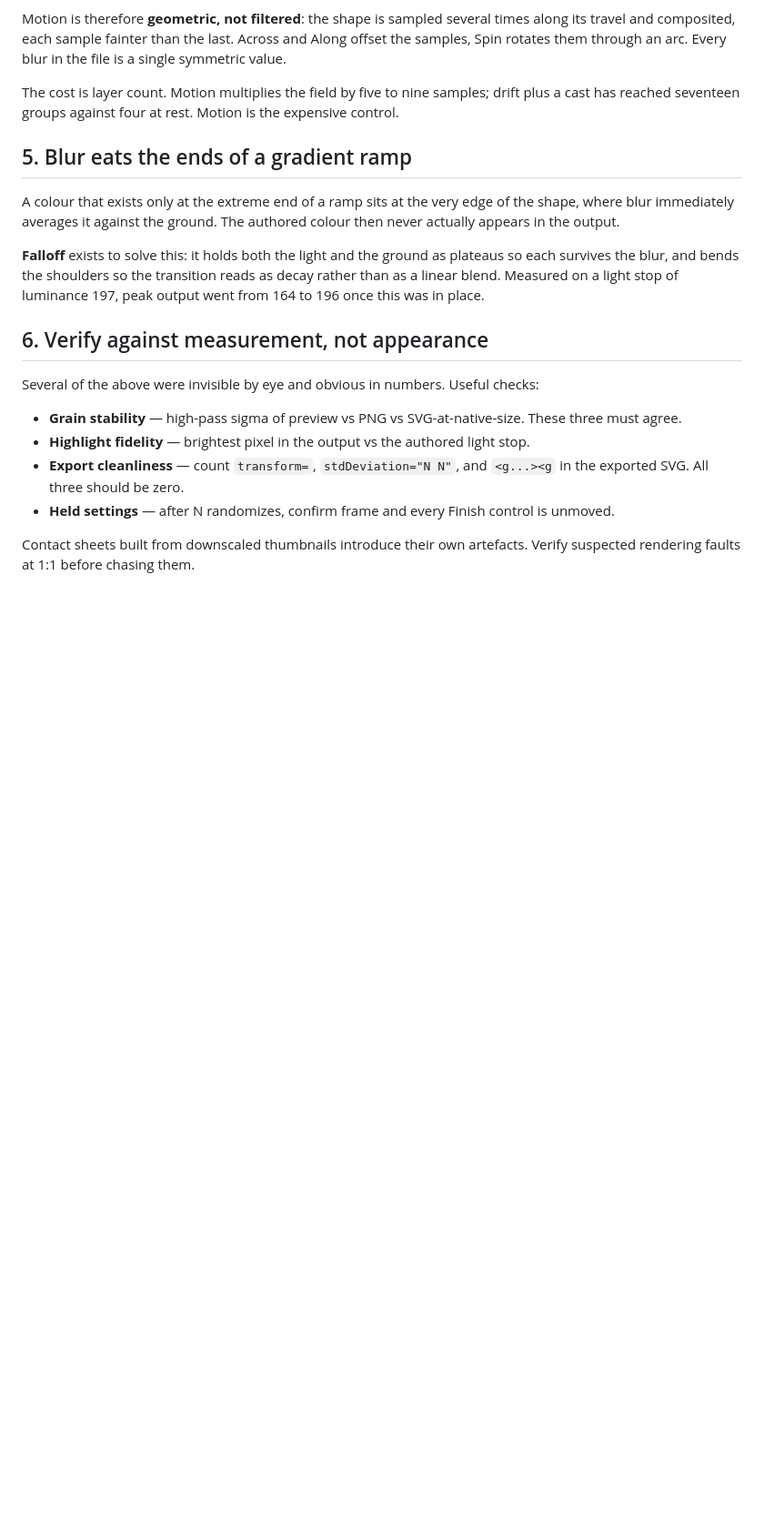
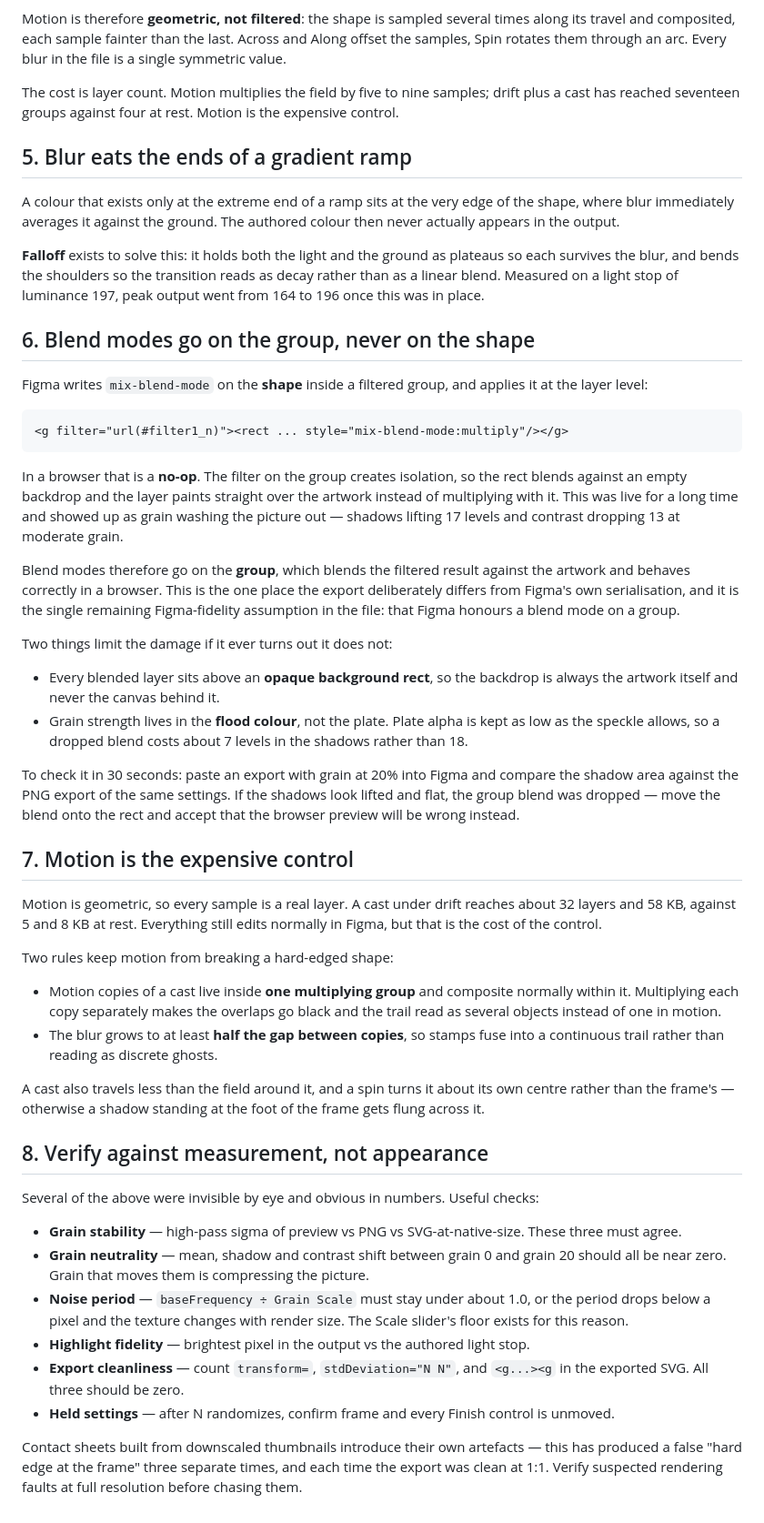
Before and after one commit to brendanwbrady/gradient-studio, a Markdown page: NOTES.md, the part around the change. Shown at 91% size. GitHub-like rendering; blank space fills up the shorter version.

````diff
--- a/NOTES.md
+++ b/NOTES.md
@@ -87,17 +87,75 @@ so each survives the blur, and bends the shoulders so the transition reads as de
 rather than as a linear blend. Measured on a light stop of luminance 197, peak output
 went from 164 to 196 once this was in place.
 
-## 6. Verify against measurement, not appearance
+## 6. Blend modes go on the group, never on the shape
+
+Figma writes `mix-blend-mode` on the **shape** inside a filtered group, and applies
+it at the layer level:
+
+```
+<g filter="url(#filter1_n)"><rect ... style="mix-blend-mode:multiply"/></g>
+```
+
+In a browser that is a **no-op**. The filter on the group creates isolation, so the
+rect blends against an empty backdrop and the layer paints straight over the
+artwork instead of multiplying with it. This was live for a long time and showed up
+as grain washing the picture out — shadows lifting 17 levels and contrast dropping
+13 at moderate grain.
+
+Blend modes therefore go on the **group**, which blends the filtered result against
+the artwork and behaves correctly in a browser. This is the one place the export
+deliberately differs from Figma's own serialisation, and it is the single remaining
+Figma-fidelity assumption in the file: that Figma honours a blend mode on a group.
+
+Two things limit the damage if it ever turns out it does not:
+
+- Every blended layer sits above an **opaque background rect**, so the backdrop is
+  always the artwork itself and never the canvas behind it.
+- Grain strength lives in the **flood colour**, not the plate. Plate alpha is kept as
+  low as the speckle allows, so a dropped blend costs about 7 levels in the shadows
+  rather than 18.
+
+To check it in 30 seconds: paste an export with grain at 20% into Figma and compare
+the shadow area against the PNG export of the same settings. If the shadows look
+lifted and flat, the group blend was dropped — move the blend onto the rect and
+accept that the browser preview will be wrong instead.
+
+## 7. Motion is the expensive control
+
+Motion is geometric, so every sample is a real layer. A cast under drift reaches
+about 32 layers and 58 KB, against 5 and 8 KB at rest. Everything still edits
+normally in Figma, but that is the cost of the control.
+
+Two rules keep motion from breaking a hard-edged shape:
+
+- Motion copies of a cast live inside **one multiplying group** and composite
+  normally within it. Multiplying each copy separately makes the overlaps go black
+  and the trail read as several objects instead of one in motion.
+- The blur grows to at least **half the gap between copies**, so stamps fuse into a
+  continuous trail rather than reading as discrete ghosts.
+
+A cast also travels less than the field around it, and a spin turns it about its
+own centre rather than the frame's — otherwise a shadow standing at the foot of the
+frame gets flung across it.
+
+## 8. Verify against measurement, not appearance
 
 Several of the above were invisible by eye and obvious in numbers. Useful checks:
 
 - **Grain stability** — high-pass sigma of preview vs PNG vs SVG-at-native-size.
   These three must agree.
+- **Grain neutrality** — mean, shadow and contrast shift between grain 0 and grain
+  20 should all be near zero. Grain that moves them is compressing the picture.
+- **Noise period** — `baseFrequency ÷ Grain Scale` must stay under about 1.0, or the
+  period drops below a pixel and the texture changes with render size. The Scale
+  slider's floor exists for this reason.
 - **Highlight fidelity** — brightest pixel in the output vs the authored light stop.
 - **Export cleanliness** — count `transform=`, `stdDeviation="N N"`, and `<g...><g` in
   the exported SVG. All three should be zero.
 - **Held settings** — after N randomizes, confirm frame and every Finish control is
   unmoved.
 
-Contact sheets built from downscaled thumbnails introduce their own artefacts. Verify
-suspected rendering faults at 1:1 before chasing them.
+Contact sheets built from downscaled thumbnails introduce their own artefacts —
+this has produced a false "hard edge at the frame" three separate times, and each
+time the export was clean at 1:1. Verify suspected rendering faults at full
+resolution before chasing them.
````
